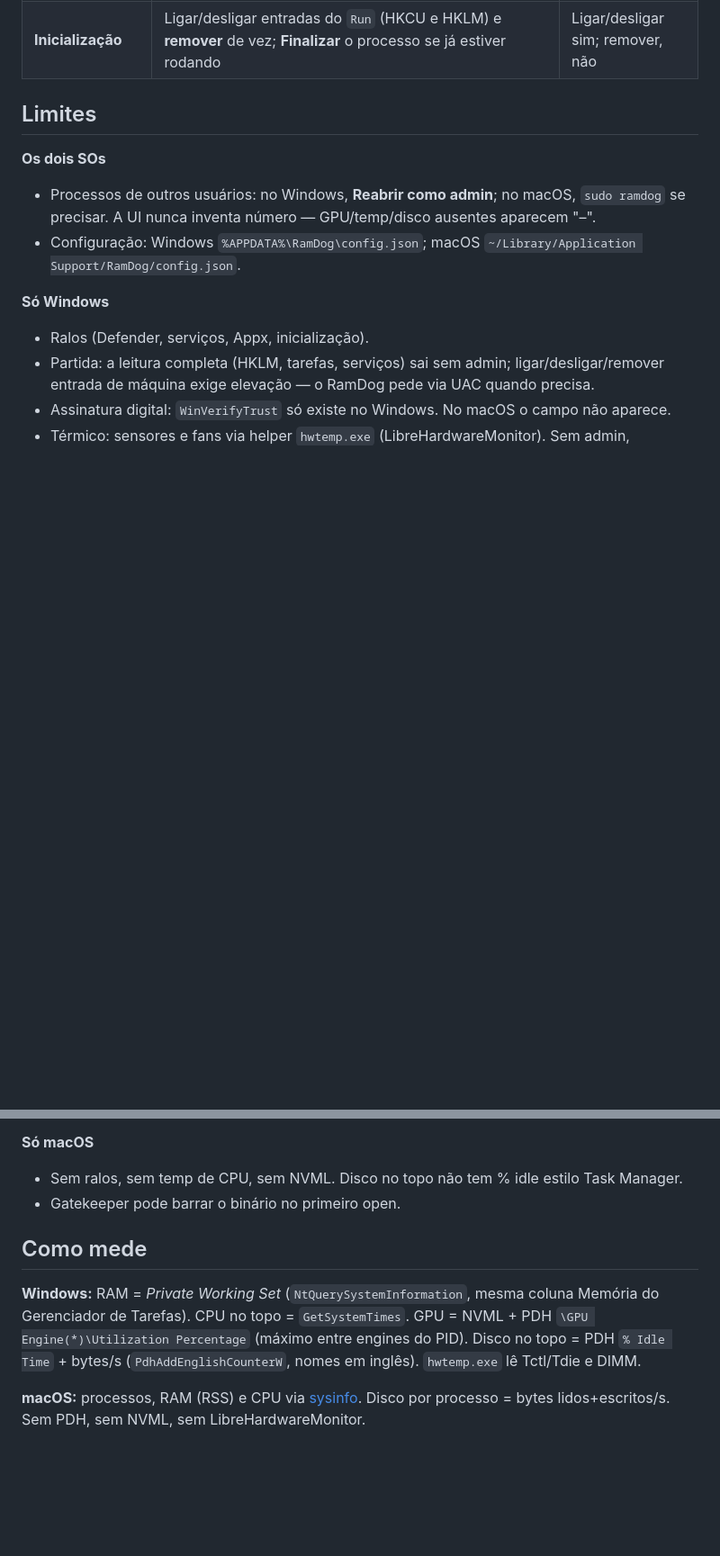
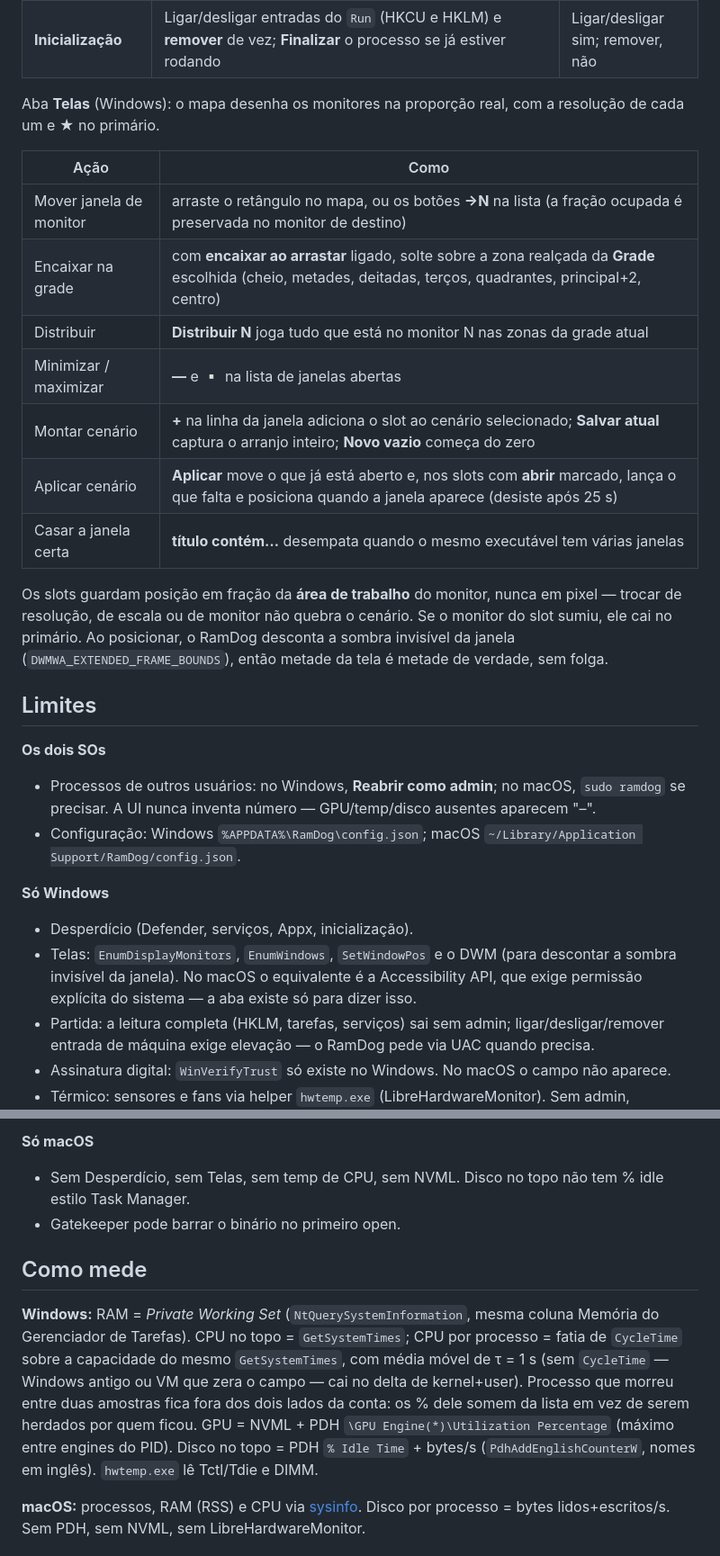
Before and after one commit to LucasOl1337/RamDog, a Markdown page: README.md, 2 parts joined by grey strips. Shown at 90% size. Drawn GitHub-style; blank space fills up the shorter version.

```diff
--- a/README.md
+++ b/README.md
@@ -99,6 +103,20 @@ Aba **Ralos** (Windows): leitura direta (SCM + registro, sem PowerShell). **Aç
 | **Serviços dispensáveis** | **Parar** (só agora) ou **Desativar** (não inicia mais) — WSearch, SysMain, DiagTrack, DoSvc, WerSvc, MapsBroker, PhoneSvc, Xbox*, lfsvc, RemoteRegistry, Fax. `wuauserv` é só *parar* (o Windows o religa sozinho) | Sim, botão **Reativar** |
 | **Apps de sistema (Appx)** | Remover pacotes de sistema que você não usa | Reinstalável pela Store |
 | **Inicialização** | Ligar/desligar entradas do `Run` (HKCU e HKLM) e **remover** de vez; **Finalizar** o processo se já estiver rodando | Ligar/desligar sim; remover, não |
+
+Aba **Telas** (Windows): o mapa desenha os monitores na proporção real, com a resolução de cada um e ★ no primário.
+
+| Ação | Como |
+|---|---|
+| Mover janela de monitor | arraste o retângulo no mapa, ou os botões **→N** na lista (a fração ocupada é preservada no monitor de destino) |
+| Encaixar na grade | com **encaixar ao arrastar** ligado, solte sobre a zona realçada da **Grade** escolhida (cheio, metades, deitadas, terços, quadrantes, principal+2, centro) |
+| Distribuir | **Distribuir N** joga tudo que está no monitor N nas zonas da grade atual |
+| Minimizar / maximizar | **—** e **▫** na lista de janelas abertas |
+| Montar cenário | **+** na linha da janela adiciona o slot ao cenário selecionado; **Salvar atual** captura o arranjo inteiro; **Novo vazio** começa do zero |
+| Aplicar cenário | **Aplicar** move o que já está aberto e, nos slots com **abrir** marcado, lança o que falta e posiciona quando a janela aparece (desiste após 25 s) |
+| Casar a janela certa | **título contém…** desempata quando o mesmo executável tem várias janelas |
+
+Os slots guardam posição em fração da **área de trabalho** do monitor, nunca em pixel — trocar de resolução, de escala ou de monitor não quebra o cenário. Se o monitor do slot sumiu, ele cai no primário. Ao posicionar, o RamDog desconta a sombra invisível da janela (`DWMWA_EXTENDED_FRAME_BOUNDS`), então metade da tela é metade de verdade, sem folga.
 
 ## Limites
 
@@ -109,7 +127,8 @@ Aba **Ralos** (Windows): leitura direta (SCM + registro, sem PowerShell). **Aç
 
 **Só Windows**
 
-- Ralos (Defender, serviços, Appx, inicialização).
+- Desperdício (Defender, serviços, Appx, inicialização).
+- Telas: `EnumDisplayMonitors`, `EnumWindows`, `SetWindowPos` e o DWM (para descontar a sombra invisível da janela). No macOS o equivalente é a Accessibility API, que exige permissão explícita do sistema — a aba existe só para dizer isso.
 - Partida: a leitura completa (HKLM, tarefas, serviços) sai sem admin; ligar/desligar/remover entrada de máquina exige elevação — o RamDog pede via UAC quando precisa.
 - Assinatura digital: `WinVerifyTrust` só existe no Windows. No macOS o campo não aparece.
 - Térmico: sensores e fans via helper `hwtemp.exe` (LibreHardwareMonitor). Sem admin, Tctl/DIMM/fans não aparecem; GPU NVIDIA lê mesmo assim. Só fans SuperIO da placa-mãe — a GPU fica na curva dela.
@@ -119,12 +138,12 @@ Aba **Ralos** (Windows): leitura direta (SCM + registro, sem PowerShell). **Aç
 
 **Só macOS**
 
-- Sem ralos, sem temp de CPU, sem NVML. Disco no topo não tem % idle estilo Task Manager.
+- Sem Desperdício, sem Telas, sem temp de CPU, sem NVML. Disco no topo não tem % idle estilo Task Manager.
 - Gatekeeper pode barrar o binário no primeiro open.
 
 ## Como mede
 
-**Windows:** RAM = *Private Working Set* (`NtQuerySystemInformation`, mesma coluna Memória do Gerenciador de Tarefas). CPU no topo = `GetSystemTimes`. GPU = NVML + PDH `\GPU Engine(*)\Utilization Percentage` (máximo entre engines do PID). Disco no topo = PDH `% Idle Time` + bytes/s (`PdhAddEnglishCounterW`, nomes em inglês). `hwtemp.exe` lê Tctl/Tdie e DIMM.
+**Windows:** RAM = *Private Working Set* (`NtQuerySystemInformation`, mesma coluna Memória do Gerenciador de Tarefas). CPU no topo = `GetSystemTimes`; CPU por processo = fatia de `CycleTime` sobre a capacidade do mesmo `GetSystemTimes`, com média móvel de τ = 1 s (sem `CycleTime` — Windows antigo ou VM que zera o campo — cai no delta de kernel+user). Processo que morreu entre duas amostras fica fora dos dois lados da conta: os % dele somem da lista em vez de serem herdados por quem ficou. GPU = NVML + PDH `\GPU Engine(*)\Utilization Percentage` (máximo entre engines do PID). Disco no topo = PDH `% Idle Time` + bytes/s (`PdhAddEnglishCounterW`, nomes em inglês). `hwtemp.exe` lê Tctl/Tdie e DIMM.
 
 **macOS:** processos, RAM (RSS) e CPU via [sysinfo](https://crates.io/crates/sysinfo). Disco por processo = bytes lidos+escritos/s. Sem PDH, sem NVML, sem LibreHardwareMonitor.
 
```
Also changed, not shown: other parts of README.md (+10 -6 lines), docs/screenshot-main.png.
